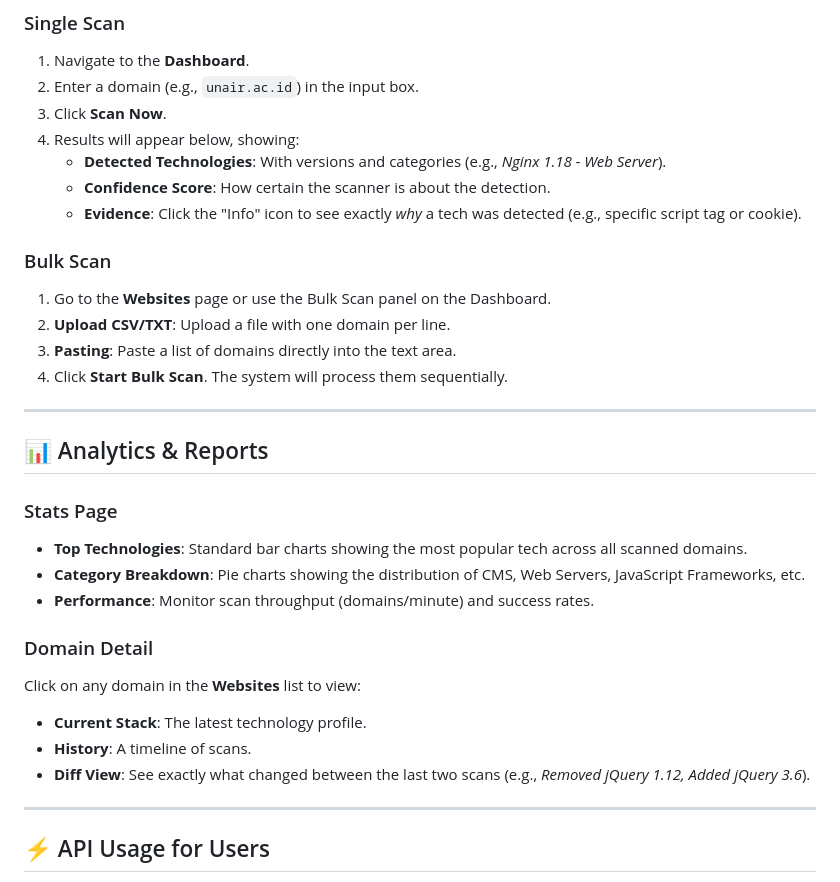
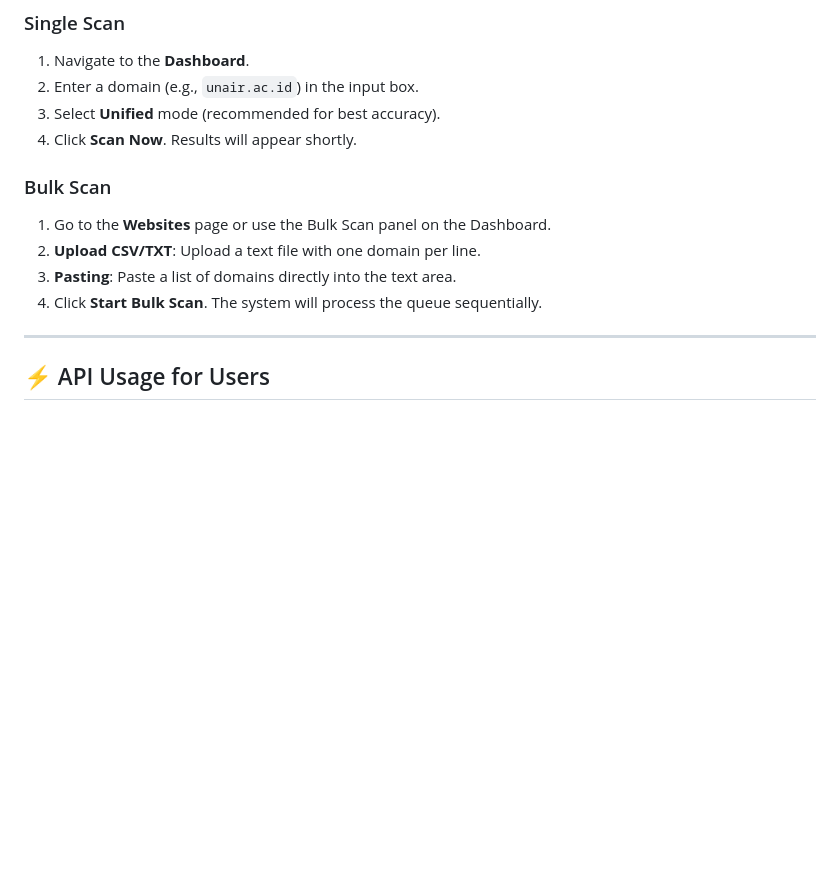
Before and after one commit to FerryCalvin/techscan, a Markdown page: docs/user_guide.md, the part around one of its changes. Rendered like a GitHub page; blank space fills up the shorter version.

```diff
--- a/docs/user_guide.md
+++ b/docs/user_guide.md
@@ -35,32 +64,14 @@ Total domains scanned, unique technologies found, and successful scan rates.
 ### Single Scan
 1. Navigate to the **Dashboard**.
 2. Enter a domain (e.g., `unair.ac.id`) in the input box.
-3. Click **Scan Now**.
-4. Results will appear below, showing:
-    - **Detected Technologies**: With versions and categories (e.g., *Nginx 1.18 - Web Server*).
-    - **Confidence Score**: How certain the scanner is about the detection.
-    - **Evidence**: Click the "Info" icon to see exactly *why* a tech was detected (e.g., specific script tag or cookie).
+3. Select **Unified** mode (recommended for best accuracy).
+4. Click **Scan Now**. Results will appear shortly.
 
 ### Bulk Scan
 1. Go to the **Websites** page or use the Bulk Scan panel on the Dashboard.
-2. **Upload CSV/TXT**: Upload a file with one domain per line.
+2. **Upload CSV/TXT**: Upload a text file with one domain per line.
 3. **Pasting**: Paste a list of domains directly into the text area.
-4. Click **Start Bulk Scan**. The system will process them sequentially.
-
----
-
-## 📊 Analytics & Reports
-
-### Stats Page
-- **Top Technologies**: Standard bar charts showing the most popular tech across all scanned domains.
-- **Category Breakdown**: Pie charts showing the distribution of CMS, Web Servers, JavaScript Frameworks, etc.
-- **Performance**: Monitor scan throughput (domains/minute) and success rates.
-
-### Domain Detail
-Click on any domain in the **Websites** list to view:
-- **Current Stack**: The latest technology profile.
-- **History**: A timeline of scans.
-- **Diff View**: See exactly what changed between the last two scans (e.g., *Removed jQuery 1.12, Added jQuery 3.6*).
+4. Click **Start Bulk Scan**. The system will process the queue sequentially.
 
 ---
 
```
Also changed, not shown: other parts of docs/user_guide.md (+41 -12 lines).
